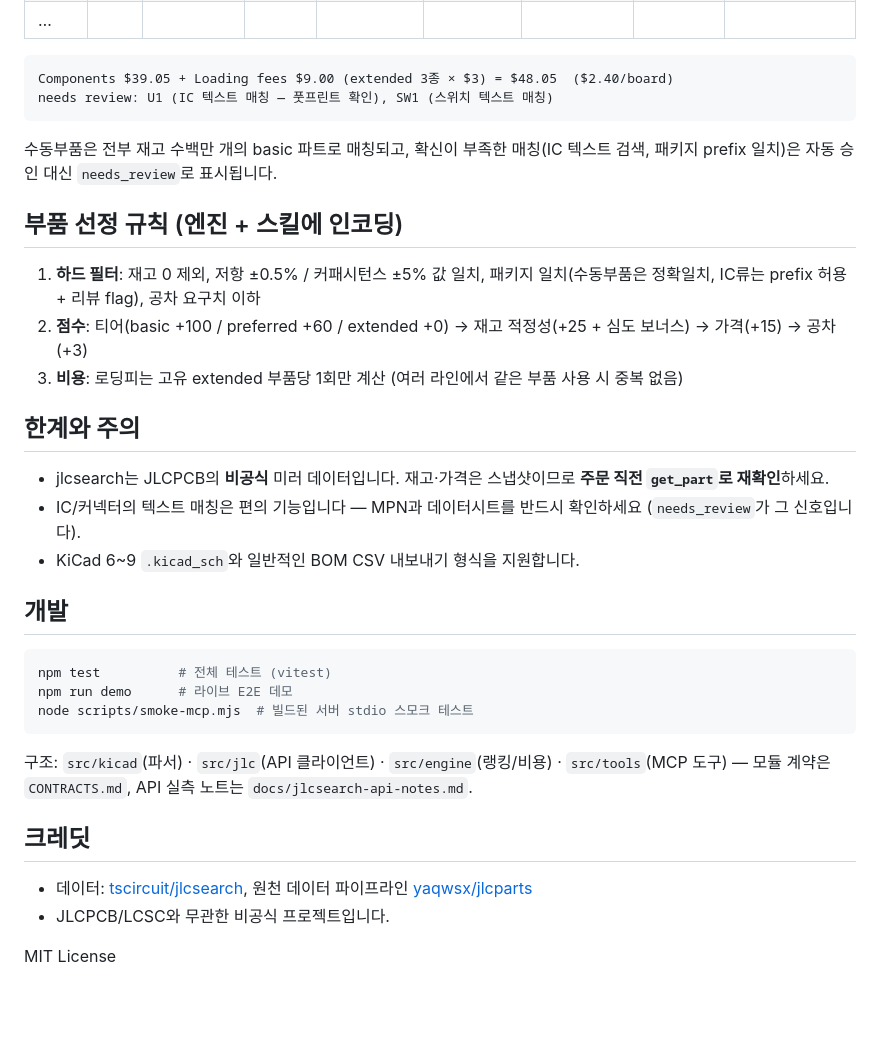
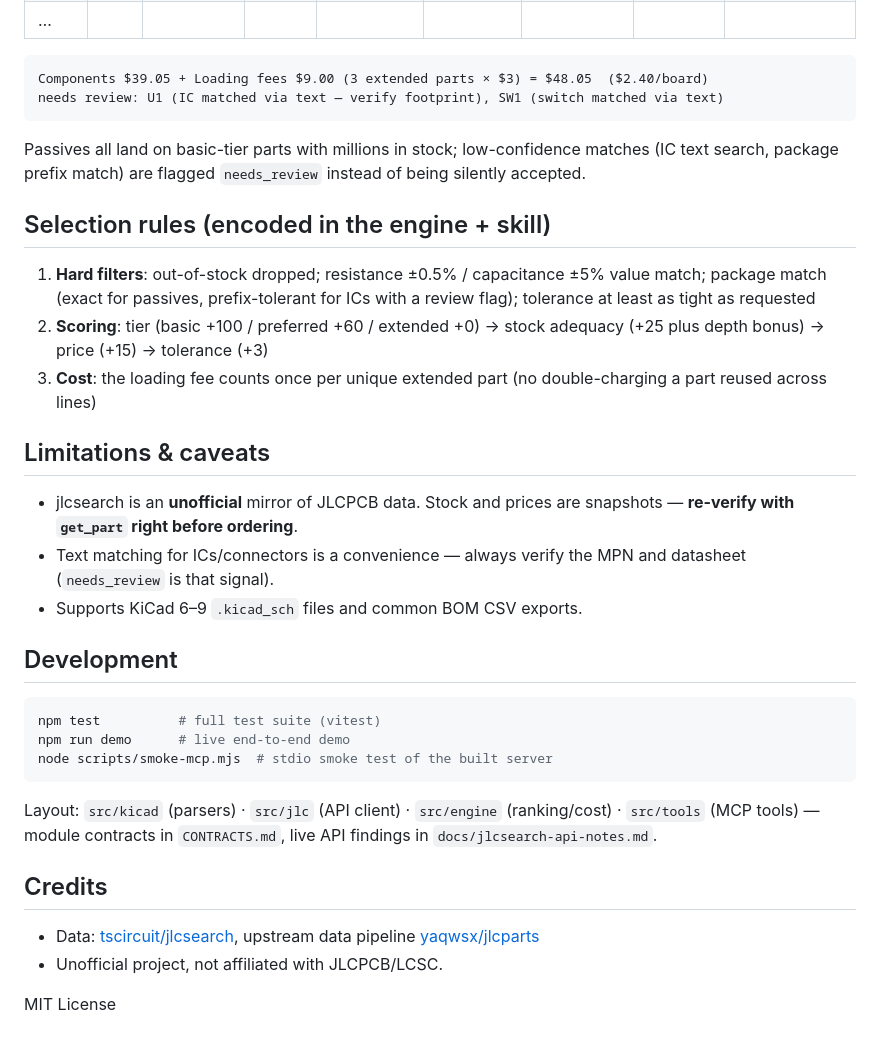
Before and after one commit to hulryung/jlcpcb-skill-mcp, a Markdown page: README.md, the part around one of its changes. Rendered like a GitHub page; blank space fills up the shorter version.

Commit message:
README: English default, Korean via README.ko.md

````diff
--- a/README.md
+++ b/README.md
@@ -141,37 +143,37 @@ npm run demo
 | … | | | | | | | | |
 
 ```
-Components $39.05 + Loading fees $9.00 (extended 3종 × $3) = $48.05  ($2.40/board)
-needs review: U1 (IC 텍스트 매칭 — 풋프린트 확인), SW1 (스위치 텍스트 매칭)
+Components $39.05 + Loading fees $9.00 (3 extended parts × $3) = $48.05  ($2.40/board)
+needs review: U1 (IC matched via text — verify footprint), SW1 (switch matched via text)
 ```
 
-수동부품은 전부 재고 수백만 개의 basic 파트로 매칭되고, 확신이 부족한 매칭(IC 텍스트 검색, 패키지 prefix 일치)은 자동 승인 대신 `needs_review`로 표시됩니다.
+Passives all land on basic-tier parts with millions in stock; low-confidence matches (IC text search, package prefix match) are flagged `needs_review` instead of being silently accepted.
 
-## 부품 선정 규칙 (엔진 + 스킬에 인코딩)
+## Selection rules (encoded in the engine + skill)
 
-1. **하드 필터**: 재고 0 제외, 저항 ±0.5% / 커패시턴스 ±5% 값 일치, 패키지 일치(수동부품은 정확일치, IC류는 prefix 허용 + 리뷰 flag), 공차 요구치 이하
-2. **점수**: 티어(basic +100 / preferred +60 / extended +0) → 재고 적정성(+25 + 심도 보너스) → 가격(+15) → 공차(+3)
-3. **비용**: 로딩피는 고유 extended 부품당 1회만 계산 (여러 라인에서 같은 부품 사용 시 중복 없음)
+1. **Hard filters**: out-of-stock dropped; resistance ±0.5% / capacitance ±5% value match; package match (exact for passives, prefix-tolerant for ICs with a review flag); tolerance at least as tight as requested
+2. **Scoring**: tier (basic +100 / preferred +60 / extended +0) → stock adequacy (+25 plus depth bonus) → price (+15) → tolerance (+3)
+3. **Cost**: the loading fee counts once per unique extended part (no double-charging a part reused across lines)
 
-## 한계와 주의
+## Limitations & caveats
 
-- jlcsearch는 JLCPCB의 **비공식** 미러 데이터입니다. 재고·가격은 스냅샷이므로 **주문 직전 `get_part`로 재확인**하세요.
-- IC/커넥터의 텍스트 매칭은 편의 기능입니다 — MPN과 데이터시트를 반드시 확인하세요 (`needs_review`가 그 신호입니다).
-- KiCad 6~9 `.kicad_sch`와 일반적인 BOM CSV 내보내기 형식을 지원합니다.
+- jlcsearch is an **unofficial** mirror of JLCPCB data. Stock and prices are snapshots — **re-verify with `get_part` right before ordering**.
+- Text matching for ICs/connectors is a convenience — always verify the MPN and datasheet (`needs_review` is that signal).
+- Supports KiCad 6–9 `.kicad_sch` files and common BOM CSV exports.
 
-## 개발
+## Development
 
 ```bash
-npm test          # 전체 테스트 (vitest)
-npm run demo      # 라이브 E2E 데모
-node scripts/smoke-mcp.mjs  # 빌드된 서버 stdio 스모크 테스트
+npm test          # full test suite (vitest)
+npm run demo      # live end-to-end demo
+node scripts/smoke-mcp.mjs  # stdio smoke test of the built server
 ```
 
-구조: `src/kicad`(파서) · `src/jlc`(API 클라이언트) · `src/engine`(랭킹/비용) · `src/tools`(MCP 도구) — 모듈 계약은 `CONTRACTS.md`, API 실측 노트는 `docs/jlcsearch-api-notes.md`.
+Layout: `src/kicad` (parsers) · `src/jlc` (API client) · `src/engine` (ranking/cost) · `src/tools` (MCP tools) — module contracts in `CONTRACTS.md`, live API findings in `docs/jlcsearch-api-notes.md`.
 
-## 크레딧
+## Credits
 
-- 데이터: [tscircuit/jlcsearch](https://github.com/tscircuit/jlcsearch), 원천 데이터 파이프라인 [yaqwsx/jlcparts](https://github.com/yaqwsx/jlcparts)
-- JLCPCB/LCSC와 무관한 비공식 프로젝트입니다.
+- Data: [tscircuit/jlcsearch](https://github.com/tscircuit/jlcsearch), upstream data pipeline [yaqwsx/jlcparts](https://github.com/yaqwsx/jlcparts)
+- Unofficial project, not affiliated with JLCPCB/LCSC.
 
 MIT License
````
Also changed, not shown: other parts of README.md (+52 -50 lines), README.ko.md (added, +179 -0 lines).
